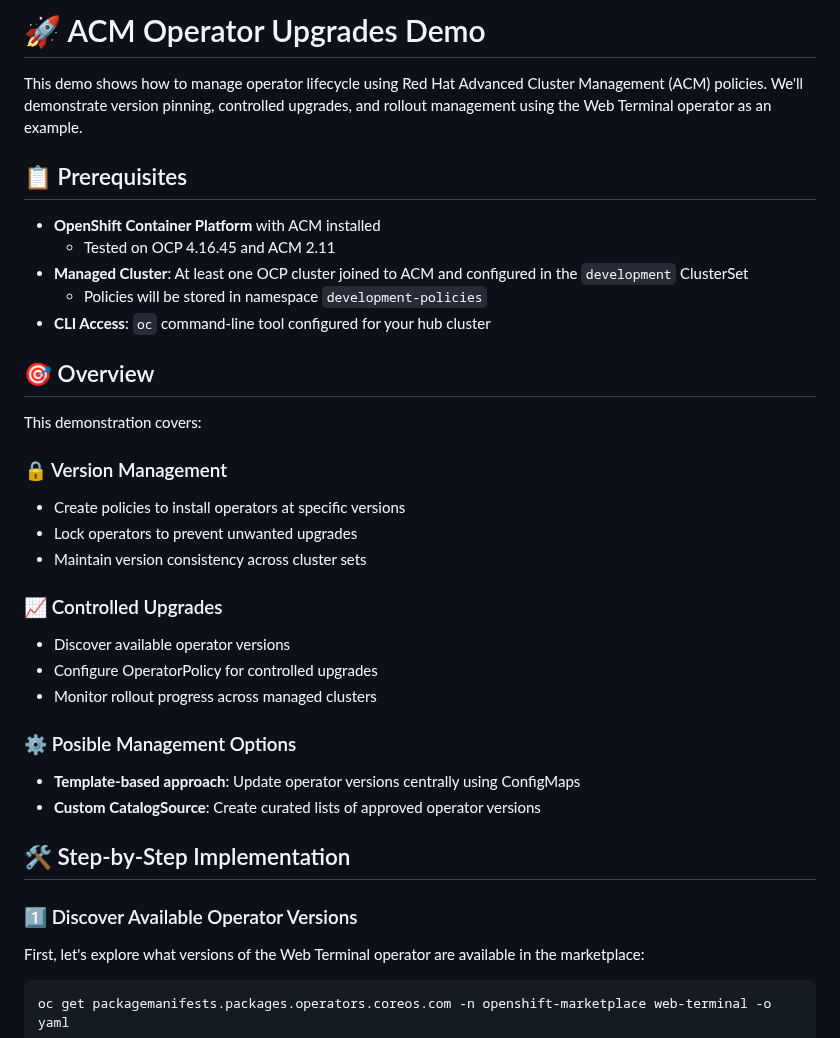
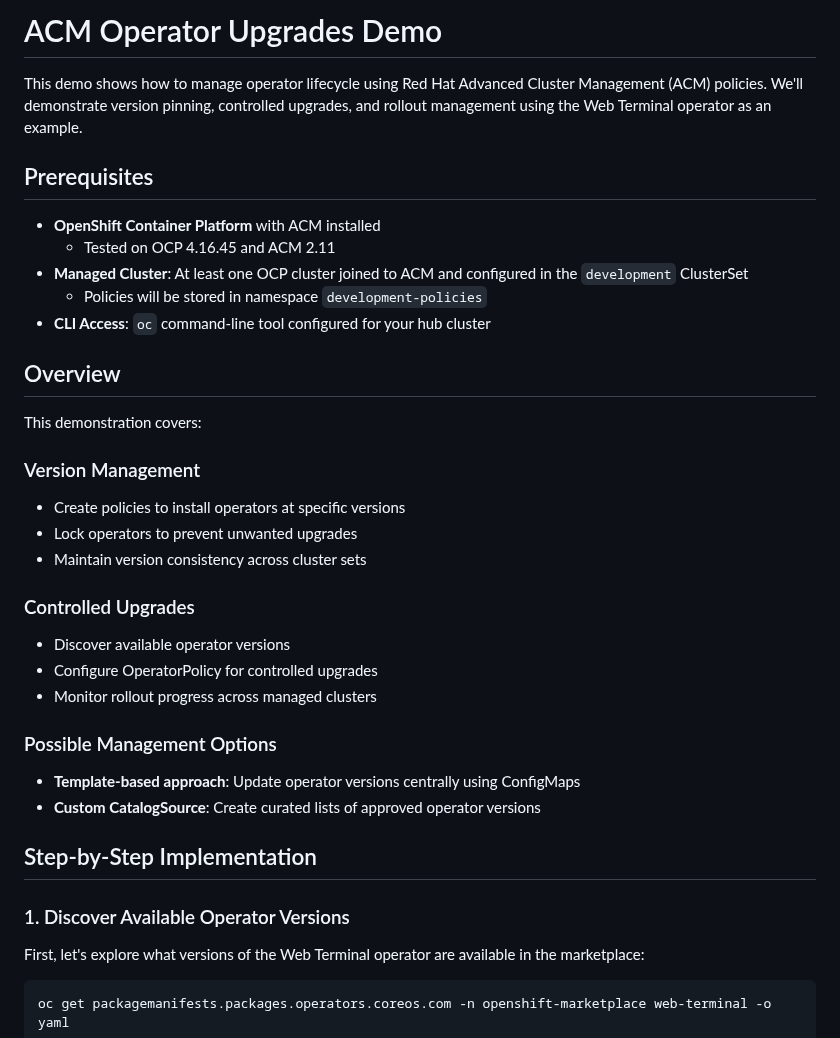
Before and after one commit to jwerak/rh-demos, a Markdown page: acm-operator-upgrades/README.md, the part around one of its changes. Rendered like a GitHub page.

```diff
--- a/acm-operator-upgrades/README.md
+++ b/acm-operator-upgrades/README.md
@@ -1,8 +1,8 @@
-# 🚀 ACM Operator Upgrades Demo
+# ACM Operator Upgrades Demo
 
 This demo shows how to manage operator lifecycle using Red Hat Advanced Cluster Management (ACM) policies. We'll demonstrate version pinning, controlled upgrades, and rollout management using the Web Terminal operator as an example.
 
-## 📋 Prerequisites
+## Prerequisites
 
 - **OpenShift Container Platform** with ACM installed
   - Tested on OCP 4.16.45 and ACM 2.11
@@ -10,30 +10,30 @@ This demo shows how to manage operator lifecycle using Red Hat Advanced Cluster
   - Policies will be stored in namespace `development-policies`
 - **CLI Access**: `oc` command-line tool configured for your hub cluster
 
-## 🎯 Overview
+## Overview
 
 This demonstration covers:
 
-### 🔒 Version Management
+### Version Management
 
 - Create policies to install operators at specific versions
 - Lock operators to prevent unwanted upgrades
 - Maintain version consistency across cluster sets
 
-### 📈 Controlled Upgrades
+### Controlled Upgrades
 
 - Discover available operator versions
 - Configure OperatorPolicy for controlled upgrades
 - Monitor rollout progress across managed clusters
 
-### ⚙️ Posible Management Options
+### Possible Management Options
 
 - **Template-based approach**: Update operator versions centrally using ConfigMaps
 - **Custom CatalogSource**: Create curated lists of approved operator versions
 
-## 🛠️ Step-by-Step Implementation
+## Step-by-Step Implementation
 
-### 1️⃣ Discover Available Operator Versions
+### 1. Discover Available Operator Versions
 
 First, let's explore what versions of the Web Terminal operator are available in the marketplace:
 
```
Also changed, not shown: other parts of acm-operator-upgrades/README.md (+10 -10 lines), acm-operator-upgrades/README-cs.md (+18 -18 lines).
